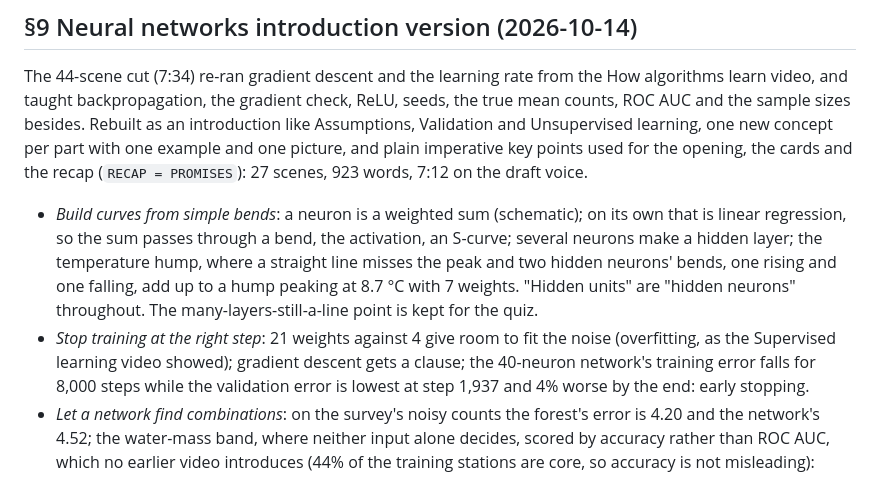
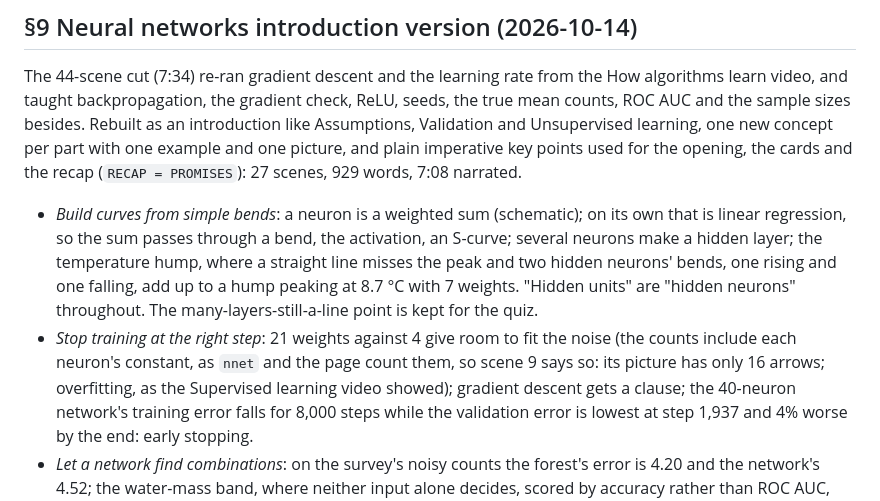
Before and after one commit to hi-digital-ml-ai/ml-basic, a Markdown page: .claude/videos.md, the part around the change. GitHub-like rendering.

```diff
--- a/.claude/videos.md
+++ b/.claude/videos.md
@@ -1173,7 +1173,7 @@ algorithms learn video, and taught backpropagation, the gradient check, ReLU, se
 the true mean counts, ROC AUC and the sample sizes besides. Rebuilt as an introduction
 like Assumptions, Validation and Unsupervised learning, one new concept per part with
 one example and one picture, and plain imperative key points used for the opening, the
-cards and the recap (`RECAP = PROMISES`): 27 scenes, 923 words, 7:12 on the draft voice.
+cards and the recap (`RECAP = PROMISES`): 27 scenes, 929 words, 7:08 narrated.
 
 - *Build curves from simple bends*: a neuron is a weighted sum (schematic); on its own
   that is linear regression, so the sum passes through a bend, the activation, an
@@ -1182,7 +1182,8 @@ cards and the recap (`RECAP = PROMISES`): 27 scenes, 923 words, 7:12 on the draf
   to a hump peaking at 8.7 °C with 7 weights. "Hidden units" are "hidden neurons"
   throughout. The many-layers-still-a-line point is kept for the quiz.
 - *Stop training at the right step*: 21 weights against 4 give room to fit the noise
-  (overfitting, as the Supervised learning video showed); gradient descent gets a
+  (the counts include each neuron's constant, as `nnet` and the page count them, so
+  scene 9 says so: its picture has only 16 arrows; overfitting, as the Supervised learning video showed); gradient descent gets a
   clause; the 40-neuron network's training error falls for 8,000 steps while the
   validation error is lowest at step 1,937 and 4% worse by the end: early stopping.
 - *Let a network find combinations*: on the survey's noisy counts the forest's error is
```
Also changed, not shown: _videos/09-neural-networks/script.md (+2 -2 lines).
